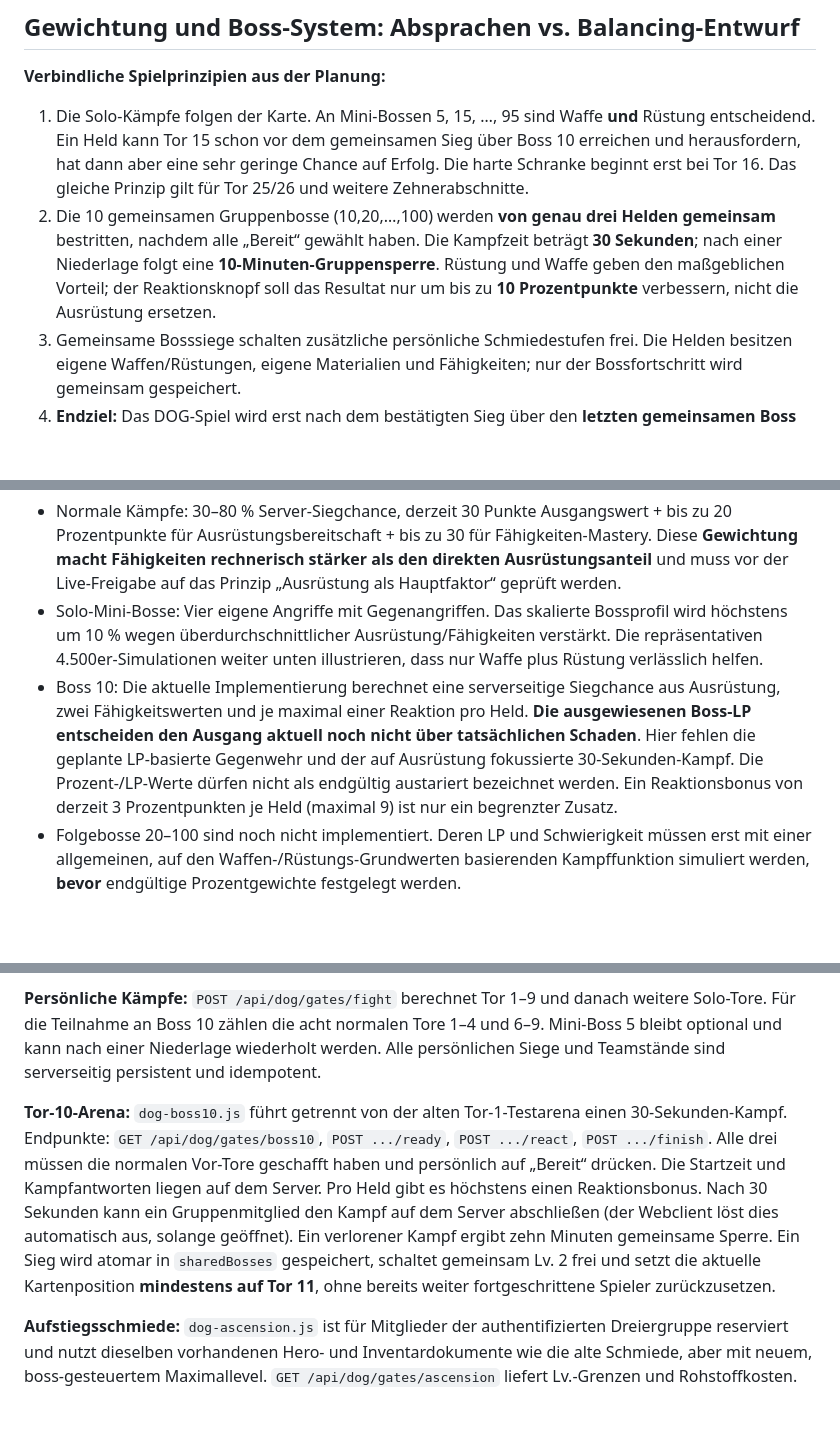
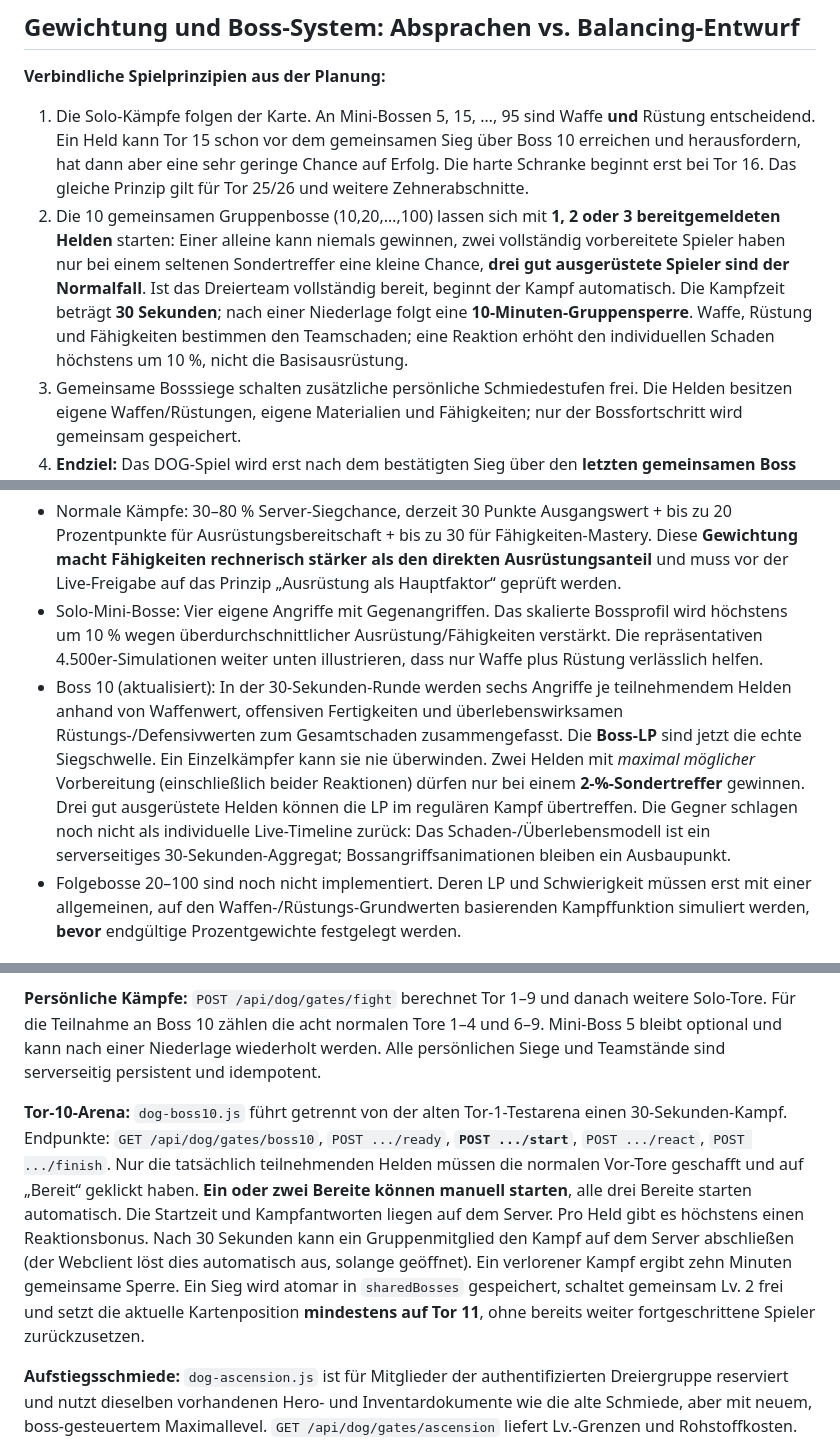
Before and after one commit to schmitti92/serverfinal, a Markdown page: BALANCE_100_TORE.md, 3 parts joined by grey strips. Drawn GitHub-style; blank space fills up the shorter version.

Commit message:
docs(dog): align boss rules with optional 1–3 participant starts and HP-based party damage

```diff
--- a/BALANCE_100_TORE.md
+++ b/BALANCE_100_TORE.md
@@ -16,14 +16,14 @@ Mini-Bosse sind echte Solo-Kämpfe mit maximal vier Spielerangriffen, **ohne unf
 **Verbindliche Spielprinzipien aus der Planung:**
 
 1. Die Solo-Kämpfe folgen der Karte. An Mini-Bossen 5, 15, …, 95 sind Waffe **und** Rüstung entscheidend. Ein Held kann Tor 15 schon vor dem gemeinsamen Sieg über Boss 10 erreichen und herausfordern, hat dann aber eine sehr geringe Chance auf Erfolg. Die harte Schranke beginnt erst bei Tor 16. Das gleiche Prinzip gilt für Tor 25/26 und weitere Zehnerabschnitte.
-2. Die 10 gemeinsamen Gruppenbosse (10,20,…,100) werden **von genau drei Helden gemeinsam** bestritten, nachdem alle „Bereit“ gewählt haben. Die Kampfzeit beträgt **30 Sekunden**; nach einer Niederlage folgt eine **10-Minuten-Gruppensperre**. Rüstung und Waffe geben den maßgeblichen Vorteil; der Reaktionsknopf soll das Resultat nur um bis zu **10 Prozentpunkte** verbessern, nicht die Ausrüstung ersetzen.
+2. Die 10 gemeinsamen Gruppenbosse (10,20,…,100) lassen sich mit **1, 2 oder 3 bereitgemeldeten Helden** starten: Einer alleine kann niemals gewinnen, zwei vollständig vorbereitete Spieler haben nur bei einem seltenen Sondertreffer eine kleine Chance, **drei gut ausgerüstete Spieler sind der Normalfall**. Ist das Dreierteam vollständig bereit, beginnt der Kampf automatisch. Die Kampfzeit beträgt **30 Sekunden**; nach einer Niederlage folgt eine **10-Minuten-Gruppensperre**. Waffe, Rüstung und Fähigkeiten bestimmen den Teamschaden; eine Reaktion erhöht den individuellen Schaden höchstens um 10 %, nicht die Basisausrüstung.
 3. Gemeinsame Bosssiege schalten zusätzliche persönliche Schmiedestufen frei. Die Helden besitzen eigene Waffen/Rüstungen, eigene Materialien und Fähigkeiten; nur der Bossfortschritt wird gemeinsam gespeichert.
 4. **Endziel:** Das DOG-Spiel wird erst nach dem bestätigten Sieg über den **letzten gemeinsamen Boss bei Tor 100** für alle drei freigeschaltet; die Route darf keinen unautorisierten Direktzugang erlauben.
 
 **Nur vorläufig kalibriert, nicht als endgültige Nutzerentscheidung behandeln:**
 - Normale Kämpfe: 30–80 % Server-Siegchance, derzeit 30 Punkte Ausgangswert + bis zu 20 Prozentpunkte für Ausrüstungsbereitschaft + bis zu 30 für Fähigkeiten-Mastery. Diese **Gewichtung macht Fähigkeiten rechnerisch stärker als den direkten Ausrüstungsanteil** und muss vor der Live-Freigabe auf das Prinzip „Ausrüstung als Hauptfaktor“ geprüft werden.
 - Solo-Mini-Bosse: Vier eigene Angriffe mit Gegenangriffen. Das skalierte Bossprofil wird höchstens um 10 % wegen überdurchschnittlicher Ausrüstung/Fähigkeiten verstärkt. Die repräsentativen 4.500er-Simulationen weiter unten illustrieren, dass nur Waffe plus Rüstung verlässlich helfen.
-- Boss 10: Die aktuelle Implementierung berechnet eine serverseitige Siegchance aus Ausrüstung, zwei Fähigkeitswerten und je maximal einer Reaktion pro Held. **Die ausgewiesenen Boss-LP entscheiden den Ausgang aktuell noch nicht über tatsächlichen Schaden**. Hier fehlen die geplante LP-basierte Gegenwehr und der auf Ausrüstung fokussierte 30-Sekunden-Kampf. Die Prozent-/LP-Werte dürfen nicht als endgültig austariert bezeichnet werden. Ein Reaktionsbonus von derzeit 3 Prozentpunkten je Held (maximal 9) ist nur ein begrenzter Zusatz.
+- Boss 10 (aktualisiert): In der 30-Sekunden-Runde werden sechs Angriffe je teilnehmendem Helden anhand von Waffenwert, offensiven Fertigkeiten und überlebenswirksamen Rüstungs-/Defensivwerten zum Gesamtschaden zusammengefasst. Die **Boss-LP** sind jetzt die echte Siegschwelle. Ein Einzelkämpfer kann sie nie überwinden. Zwei Helden mit *maximal möglicher* Vorbereitung (einschließlich beider Reaktionen) dürfen nur bei einem **2-%-Sondertreffer** gewinnen. Drei gut ausgerüstete Helden können die LP im regulären Kampf übertreffen. Die Gegner schlagen noch nicht als individuelle Live-Timeline zurück: Das Schaden-/Überlebensmodell ist ein serverseitiges 30-Sekunden-Aggregat; Bossangriffsanimationen bleiben ein Ausbaupunkt.
 - Folgebosse 20–100 sind noch nicht implementiert. Deren LP und Schwierigkeit müssen erst mit einer allgemeinen, auf den Waffen-/Rüstungs-Grundwerten basierenden Kampffunktion simuliert werden, **bevor** endgültige Prozentgewichte festgelegt werden.
 
 ## Drei Spieler auf derselben Karte (neuer API-Entwurf)
@@ -46,7 +46,7 @@ Ein gemeinsamer Dreier-Kader wird aus der bestehenden `dog-boss.js`-Teamstruktur
 
 **Persönliche Kämpfe:** `POST /api/dog/gates/fight` berechnet Tor 1–9 und danach weitere Solo-Tore. Für die Teilnahme an Boss 10 zählen die acht normalen Tore 1–4 und 6–9. Mini-Boss 5 bleibt optional und kann nach einer Niederlage wiederholt werden. Alle persönlichen Siege und Teamstände sind serverseitig persistent und idempotent.
 
-**Tor-10-Arena:** `dog-boss10.js` führt getrennt von der alten Tor-1-Testarena einen 30-Sekunden-Kampf. Endpunkte: `GET /api/dog/gates/boss10`, `POST .../ready`, `POST .../react`, `POST .../finish`. Alle drei müssen die normalen Vor-Tore geschafft haben und persönlich auf „Bereit“ drücken. Die Startzeit und Kampfantworten liegen auf dem Server. Pro Held gibt es höchstens einen Reaktionsbonus. Nach 30 Sekunden kann ein Gruppenmitglied den Kampf auf dem Server abschließen (der Webclient löst dies automatisch aus, solange geöffnet). Ein verlorener Kampf ergibt zehn Minuten gemeinsame Sperre. Ein Sieg wird atomar in `sharedBosses` gespeichert, schaltet gemeinsam Lv. 2 frei und setzt die aktuelle Kartenposition **mindestens auf Tor 11**, ohne bereits weiter fortgeschrittene Spieler zurückzusetzen.
+**Tor-10-Arena:** `dog-boss10.js` führt getrennt von der alten Tor-1-Testarena einen 30-Sekunden-Kampf. Endpunkte: `GET /api/dog/gates/boss10`, `POST .../ready`, **`POST .../start`**, `POST .../react`, `POST .../finish`. Nur die tatsächlich teilnehmenden Helden müssen die normalen Vor-Tore geschafft und auf „Bereit“ geklickt haben. **Ein oder zwei Bereite können manuell starten**, alle drei Bereite starten automatisch. Die Startzeit und Kampfantworten liegen auf dem Server. Pro Held gibt es höchstens einen Reaktionsbonus. Nach 30 Sekunden kann ein Gruppenmitglied den Kampf auf dem Server abschließen (der Webclient löst dies automatisch aus, solange geöffnet). Ein verlorener Kampf ergibt zehn Minuten gemeinsame Sperre. Ein Sieg wird atomar in `sharedBosses` gespeichert, schaltet gemeinsam Lv. 2 frei und setzt die aktuelle Kartenposition **mindestens auf Tor 11**, ohne bereits weiter fortgeschrittene Spieler zurückzusetzen.
 
 **Aufstiegsschmiede:** `dog-ascension.js` ist für Mitglieder der authentifizierten Dreiergruppe reserviert und nutzt dieselben vorhandenen Hero- und Inventardokumente wie die alte Schmiede, aber mit neuem, boss-gesteuertem Maximallevel. `GET /api/dog/gates/ascension` liefert Lv.-Grenzen und Rohstoffkosten. `POST .../upgrade` führt einen einzigen authentifizierten, wiederholbaren Versuch aus, spendet Materialien und speichert Erfolg oder Misserfolg atomar. Nach Boss 10 lassen sich Waffe und Rüstung **jeweils von 1 auf 2** verbessern; Kosten: 3 Eisenerz bzw. 3 Lebensstaub, Erfolgswahrscheinlichkeit 100 %. Spätere Level bleiben bis zu nachfolgenden Gruppenbossen gesperrt.
 
```
